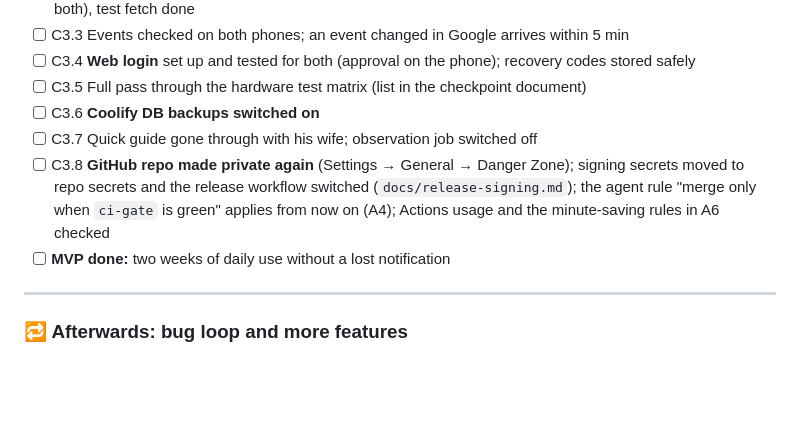
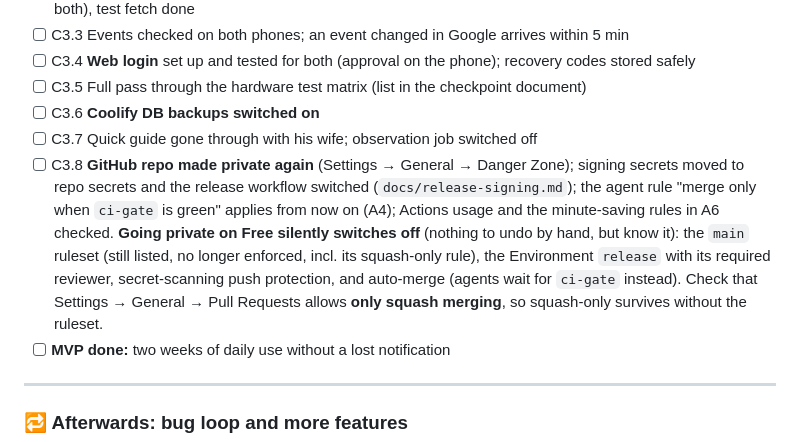
Before and after one commit to MartinsCodingProjects/FamApp, a Markdown page: BUILDPLAN.md, the part around one of its changes. GitHub-like rendering; blank space fills up the shorter version.

Commit message:
Tick C0.1b and list what going private switches off at C3.8
Co-Authored-By: Claude Opus 5.5 <noreply@anthropic.com>

```diff
--- a/BUILDPLAN.md
+++ b/BUILDPLAN.md
@@ -673,7 +673,7 @@ Issues from C2 take priority.
 - [ ] C3.5 Full pass through the hardware test matrix (list in the checkpoint document)
 - [ ] C3.6 **Coolify DB backups switched on**
 - [ ] C3.7 Quick guide gone through with his wife; observation job switched off
-- [ ] C3.8 **GitHub repo made private again** (Settings → General → Danger Zone); signing secrets moved to repo secrets and the release workflow switched (`docs/release-signing.md`); the agent rule "merge only when `ci-gate` is green" applies from now on (A4); Actions usage and the minute-saving rules in A6 checked
+- [ ] C3.8 **GitHub repo made private again** (Settings → General → Danger Zone); signing secrets moved to repo secrets and the release workflow switched (`docs/release-signing.md`); the agent rule "merge only when `ci-gate` is green" applies from now on (A4); Actions usage and the minute-saving rules in A6 checked. **Going private on Free silently switches off** (nothing to undo by hand, but know it): the `main` ruleset (still listed, no longer enforced, incl. its squash-only rule), the Environment `release` with its required reviewer, secret-scanning push protection, and auto-merge (agents wait for `ci-gate` instead). Check that Settings → General → Pull Requests allows **only squash merging**, so squash-only survives without the ruleset.
 - [ ] **MVP done:** two weeks of daily use without a lost notification
 
 ---
```
Also changed, not shown: other parts of BUILDPLAN.md (+1 -1 lines).
